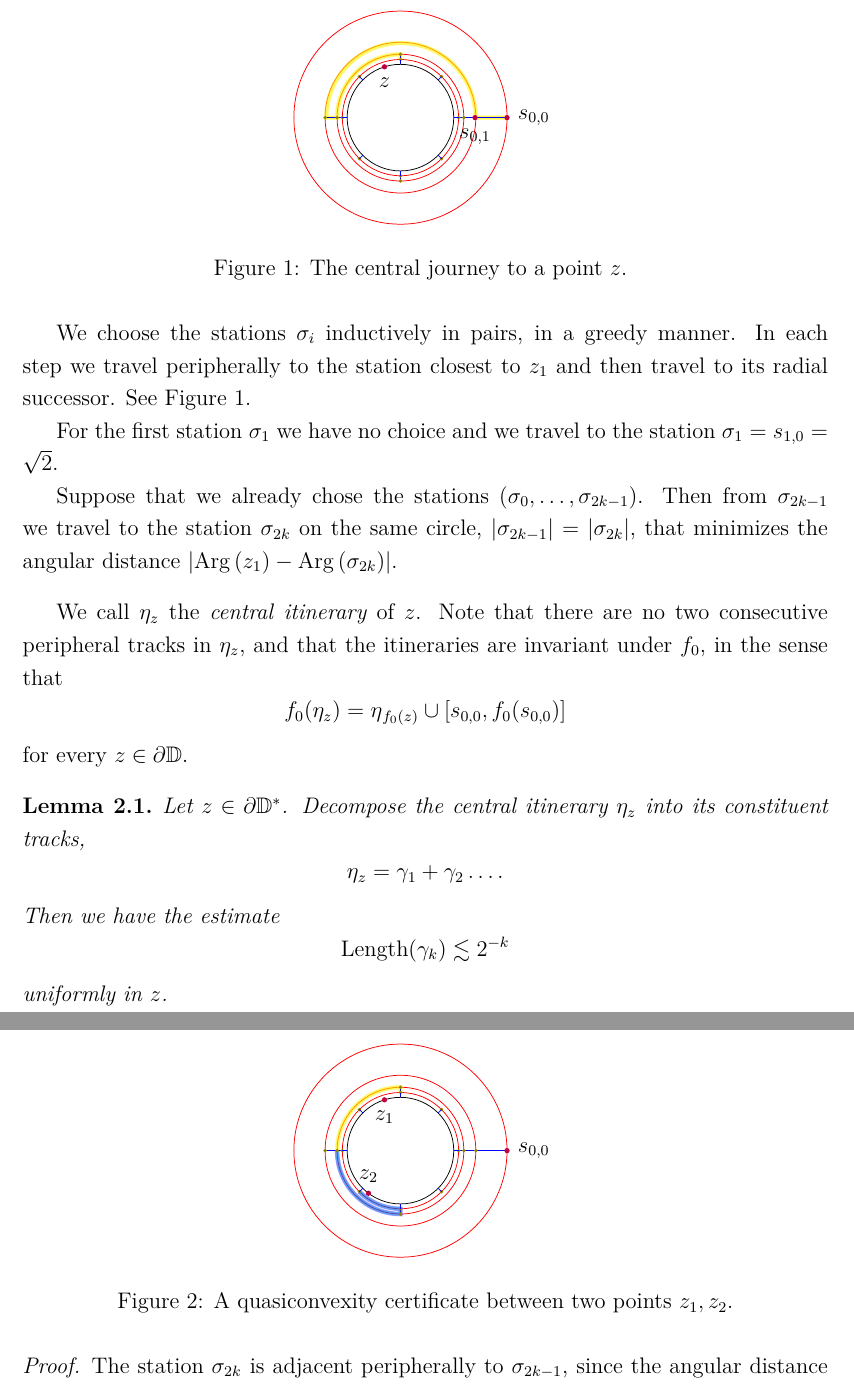
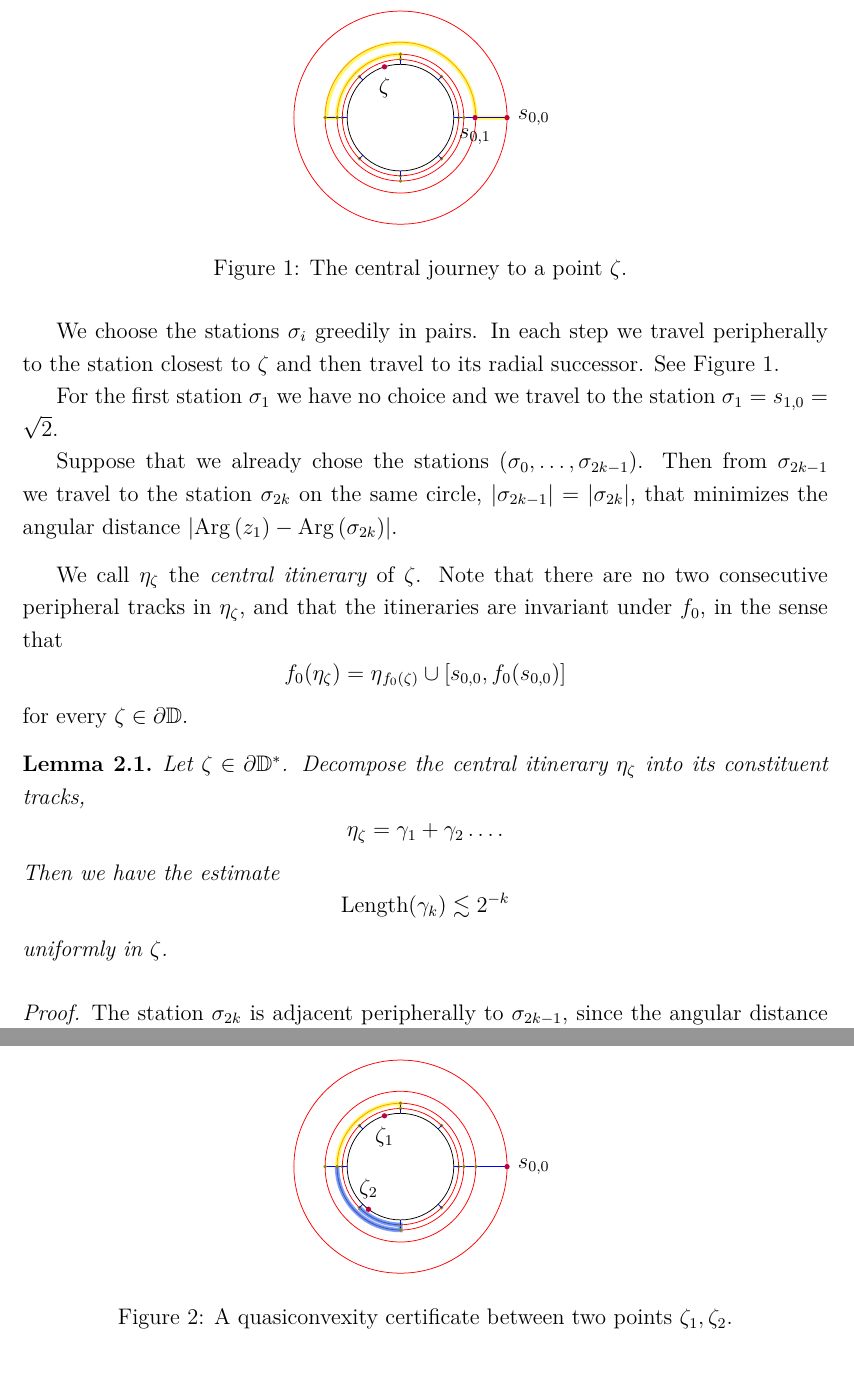
Before and after one commit to emanuel-sygal/quasiconvex, a LaTeX document (quasiconvex cauliflower [oleg].tex, which reads marker path 2.tex, marker path.tex): two parts of pages 4 and 5 of 10, joined at a grey line, cut at the place of the change. The pictures show the PDF file quasiconvex cauliflower [oleg].pdf that the author committed with the source.

Commit message:
fixed the introduction

```diff
--- a/marker path 2.tex
+++ b/marker path 2.tex
@@ -36,13 +36,13 @@
 		\foreach \angle in {0,45,90,135,180,225,270,315}
 		\draw[blue] (\angle:2^0.125) -- (\angle:1);
 
-		\node[circle,inner sep=1pt,fill=purple,label=below:{$z_1$}] at (-0.3,0.953) {};
+		\node[circle,inner sep=1pt,fill=purple,label=below:{$\zeta_1$}] at (-0.3,0.953) {};
 
-		\node[circle,inner sep=1pt,fill=purple,label=above:{$z_2$}] at (-0.6,-0.8) {};
+		\node[circle,inner sep=1pt,fill=purple,label=above:{$\zeta_2$}] at (-0.6,-0.8) {};
 
 		\node[circle,inner sep=1pt,fill=purple,label={ right:{$s_{0,0}$}} ] at (2,0) {};
 
 	\end{tikzpicture}
 
-\caption{A quasiconvexity certificate between two points $z_1,z_2$.} \label{fig:Carleson2}
+\caption{A quasiconvexity certificate between two points $\zeta_1,\zeta_2$.} \label{fig:Carleson2}
 \end{figure}
--- a/marker path.tex
+++ b/marker path.tex
@@ -35,7 +35,7 @@ double distance=4\pgflinewidth, opacity=0.4,
 \draw[blue] (\angle:2^0.125) -- (\angle:1);
 
 
-\node[circle,inner sep=1pt,fill=purple,label=below:{$z$}] at (-0.3,0.953) {};
+\node[circle,inner sep=1pt,fill=purple,label=below:{$\zeta$}] at (-0.3,0.953) {};
 
 \node[circle,inner sep=1pt,fill=purple,label=right:{$s_{0,0}$}] at (2,0) {};
 
@@ -43,7 +43,7 @@ double distance=4\pgflinewidth, opacity=0.4,
 
 \end{tikzpicture}
 
-	\caption{The central journey to a point $z$.
+	\caption{The central journey to a point $\zeta$.
 		%Carleson box decomposition of $\mathbb D^*$.
 	} \label{fig:Carleson1}
 \end{figure}
--- a/quasiconvex cauliflower [oleg].tex
+++ b/quasiconvex cauliflower [oleg].tex
@@ -122,7 +122,7 @@ is a partition of the annulus
 The \emph{Carleson box decomposition} is the partition of $\D^{*}$ obtained by $f_{0}$-Carleson
 boxes:
 \[
-\D^{*}=\left\{ z:\,\left|z\right|>2\right\} \sqcup\bigsqcup_{n=0}^{\infty}\bigsqcup_{k=0}^{2^{n}-1}B_{n,k}.
+\D^{*}=\left\{ \zeta:\,\left|\zeta\right|>2\right\} \sqcup\bigsqcup_{n=0}^{\infty}\bigsqcup_{k=0}^{2^{n}-1}B_{n,k}.
 \]
 
 The crucial property of this decomposition is its invariance under $f_{0}$,
@@ -139,7 +139,7 @@ We now define "stations" and "tracks".
 \begin{definition}
 A \emph{terminal} is a point $\zeta \in \partial \mathbb D^*$ on the unit circle.
 The \emph{central station} is the point\emph{ $s_{0,0}=2$. Stations
-}are the iterated preimages of the central station under the map $f_{0}:z\mapsto z^{2}$.
+}are the iterated preimages of the central station under the map $f_{0}:\zeta\mapsto \zeta^{2}$.
 We index them as
 \[
 s_{n,k}=2^{2^{-n}}\exp\left(\frac{k}{2^{n}}2\pi i\right),\qquad n\in\N_{0},\quad k\in\left\{ 0,\ldots,2^{n}-1\right\} .
@@ -183,3 +183,4 @@ This also determines how to travel from the central station to a terminal $z\in
 % There is a caveat in the analogy, because this gives rise to an itinerary between any two points and if we approximate terminal points by bearby stations then we do not get the same path.
 
 \begin{definition}
+Let $\zeta=\exp(2\pi i\theta)\in\partial\D$. The \emph{itinerary} $\eta_\zeta$ from the central station to $\zeta$ is a sequence of stations $\left(\sigma_{0},\sigma_{1},\ldots\right)$ where $\sigma_{0}=s_{0,0}=2$ and $\lim_{k\to \infty} \sigma_{k}=\zeta$, defined as follows.
@@ -187,6 +187,6 @@ Let $z=\exp(2\pi i\theta)\in\partial\D$. The \emph{itinerary} $\eta_z$ from the
 
-We choose the stations $\sigma_{i}$ inductively in pairs, in a greedy manner. In each step
-we travel peripherally to the station closest to $z_{1}$ and then
+We choose the stations $\sigma_{i}$ greedily in pairs. In each step
+we travel peripherally to the station closest to $\zeta$ and then
 travel to its radial successor. See Figure \ref{fig:Carleson1}.
 
 For the first station $\sigma_{1}$ we have no choice and we travel
@@ -199,14 +199,14 @@ that minimizes the angular distance $\left|\Arg\left(z_{1}\right)-\Arg\left(\sig
 
 \end{definition}
 
-We call $\eta_{z}$ the \emph{central itinerary} of $z$.
-Note that there are no two consecutive peripheral tracks in $\eta_{z}$, and that the itineraries are invariant under $f_{0}$, in the sense that $$f_{0}(\eta_{z})=\eta{}_{f_{0}(z)}\cup[s_{0,0},f_0(s_{0,0})]$$
-for every $z\in\partial\D$.
+We call $\eta_{\zeta}$ the \emph{central itinerary} of $\zeta$.
+Note that there are no two consecutive peripheral tracks in $\eta_{\zeta}$, and that the itineraries are invariant under $f_{0}$, in the sense that $$f_{0}(\eta_{\zeta})=\eta{}_{f_{0}(\zeta)}\cup[s_{0,0},f_0(s_{0,0})]$$
+for every $\zeta\in\partial\D$.
 
 \begin{lemma}
-Let $z\in \partial \mathbb D^*$. Decompose the central itinerary $\eta_{z}$ into its constituent tracks,
-$$\eta_{z}=\gamma _1 + \gamma_2\ldots .$$
-	Then we have the estimate $$\mathrm{Length}(\gamma_{k})\lesssim2^{-k}$$ uniformly in $z$.
+Let $\zeta\in \partial \mathbb D^*$. Decompose the central itinerary $\eta_{\zeta}$ into its constituent tracks,
+$$\eta_{\zeta}=\gamma _1 + \gamma_2\ldots .$$
+	Then we have the estimate $$\mathrm{Length}(\gamma_{k})\lesssim2^{-k}$$ uniformly in $\zeta$.
 
 \end{lemma}
 \input{"marker path.tex"}
@@ -214,7 +214,7 @@ $$\eta_{z}=\gamma _1 + \gamma_2\ldots .$$
 \begin{proof}
 The station $\sigma_{2k}$ is adjacent peripherally to $\sigma_{2k-1}$,
 since the angular distance between stations on $C_{n}$ is $\frac{2\pi}{2^{n}}$
-and we maintain the invariant $\left|\Arg\left(z_{1}\right)-\Arg\left(\sigma_{2k}\right)\right|\leq\frac{2\pi}{2^{k}}$
+and we maintain the invariant $\left|\Arg\left(\zeta\right)-\Arg\left(\sigma_{2k}\right)\right|\leq\frac{2\pi}{2^{k}}$
 throughout the itinerary. Thus the length of the peripheral track $\gamma_{\sigma_{2k-1},\sigma_{2k}}^{p}$
 is either $r_{n}\cdot\frac{2\pi}{2^{k}}=2^{1/2^{k}}\frac{2\pi}{2^{k}}$
 or $0$ (in case $\sigma_{2k-1}=\sigma_{2k}$), and in any case the
@@ -223,10 +223,10 @@ The length of the $k$-th express track decays exponentially due to
 the invariance under $f_{0}$. Explicitly it is $2^{1/2^{k}}-2^{1/2^{k+1}}\leq2^{2^{-k}}-1\lesssim2^{-k}$
 since $\lim_{x\to0}\frac{2^{x}-1}{x}=\log2$.
 
-Thus the total length of the itinerary is bounded uniformly in $z$.
+Thus the total length of the itinerary is bounded uniformly in $\zeta$.
 \end{proof}
 
-%In particular, the length of a suffix $\sigma_{k}+\sigma_{k+1}+\ldots$ decays exponentially in $k$, uniformly in $z$.
+%In particular, the length of a suffix $\sigma_{k}+\sigma_{k+1}+\ldots$ decays exponentially in $k$, uniformly in $\zeta$.
 
 The itinerary between two general stations $s$ and $s'$ is obtained by juxtaposing $\eta_{s_1}$ and $\eta_{s_2}$, discarding the part where they coincide. See figure \ref{fig:Carleson2}.
 %Note that this may result in an "inefficient" itinerary: two stations that are peripheral neighbors might have a rather long itinerary between them.
@@ -234,5 +234,3 @@ By continuity, this defines the itinerary between two terminals $z_1$ and $z_2$.
 
 In a more precise language:
 \begin{definition}
-	Let $z_{1},z_{2}\in\partial\D^*$ be two terminals. The itinerary $\eta_{z_{1},z_{2}}$ between them is defined as follows.
-	Let $\eta_{z_{1}}=\left(\sigma_{n}^{1}\right)_{n=0}^{\infty},\eta_{z_{2}}=\left(\sigma_{n}^{2}\right)_{n=0}^{\infty}$
@@ -251,10 +251,9 @@ In a more precise language:
 \end{definition}
 
 \begin{theorem} \label{quasiconvex disk}
-The domain $\D^{*}$ is quasiconvex with the itineraries $\eta_{z_1,z_2}$ as certificates.
+The domain $\D^{*}$ is quasiconvex with the itineraries $\eta_{\zeta_1,\zeta_2}$ as certificates.
 \end{theorem}
 
 \begin{proof}
-It is enough to show that $\mathrm{Length}\left(\eta_{z_{1},z_{2}}\right)\lesssim\left|z_{1}-z_{2}\right|$.
+It is enough to show that $\mathrm{Length}\left(\eta_{\zeta_{1},\zeta_{2}}\right)\lesssim\left|\zeta_{1}-\zeta_{2}\right|$.
 
-As $\left|z_{1}-z_{2}\right|\asymp\left|\theta_{1}-\theta_{2}\right|$
@@ -265,17 +265,17 @@ and $\mathrm{Arg}\left(z_{i}\right)\propto\theta_{i}$, it is equivalent to show
 
 By the choice of $N$,
 \[
-\left|\Arg\left(z_{1}\right)-\Arg\left(z_{2}\right)\right|\leq\frac{2\pi}{2^{N}}.
+\left|\Arg\left(\zeta_{1}\right)-\Arg\left(\zeta_{2}\right)\right|\leq\frac{2\pi}{2^{N}}.
 \]
 
-Thus it is enough to prove that $\mathrm{Length}\left(\eta_{z_{1},z_{2}}\right)\lesssim2^{-N}$.
+Thus it is enough to prove that $\mathrm{Length}\left(\eta_{\zeta_{1},\zeta_{2}}\right)\lesssim2^{-N}$.
 But
 \[
-\mathrm{Length}\left(\eta_{z_{1},z_{2}}\right)=\mathrm{Length}\left(\eta_{z_{1}}^{\text{truncated}}\right)+\mathrm{Length}\left(\eta_{z_{2}}^{\text{truncated}}\right),
+\mathrm{Length}\left(\eta_{\zeta_{1},\zeta_{2}}\right)=\mathrm{Length}\left(\eta_{\zeta_{1}}^{\text{truncated}}\right)+\mathrm{Length}\left(\eta_{\zeta_{2}}^{\text{truncated}}\right),
 \]
 so it is enough to observe that
 \[
-\mathrm{Length}\left(\eta_{z_{i}}^{\text{truncated}}\right)\lesssim\sum_{k=N}^{\infty}\frac{1}{2^{k}}\lesssim2^{-N}
+\mathrm{Length}\left(\eta_{\zeta_{i}}^{\text{truncated}}\right)\lesssim\sum_{k=N}^{\infty}\frac{1}{2^{k}}\lesssim2^{-N}
 \]
 by part (3) of the previous lemma.
 
```
Also changed, not shown: quasiconvex cauliflower [oleg].pdf, quasiconvex cauliflower [oleg].tex (39 more changed lines), 3 other files.
